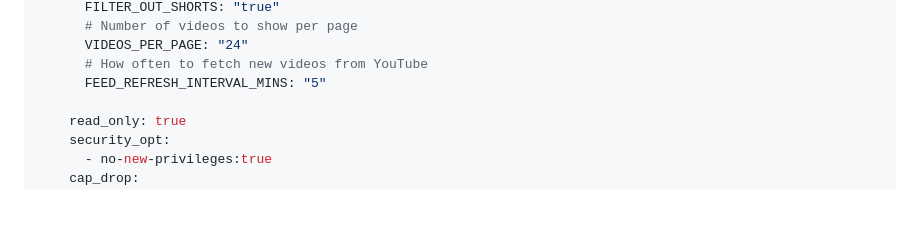
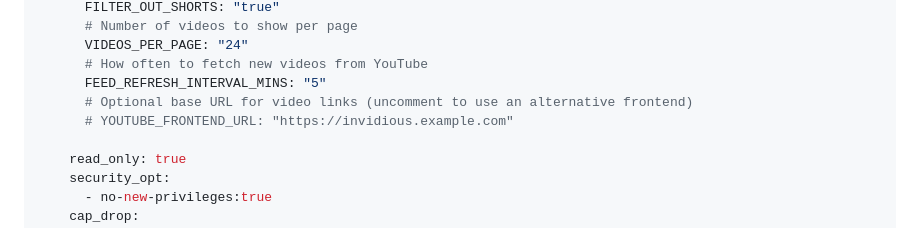
Before and after one commit to Akasiek/laneya, a Markdown page: README.md, the part around the change. GitHub-like rendering; blank space fills up the shorter version.

Commit message:
docs: Document `YOUTUBE_FRONTEND_URL` configuration in README.md

```diff
--- a/README.md
+++ b/README.md
@@ -55,6 +55,8 @@ services:
       VIDEOS_PER_PAGE: "24"
       # How often to fetch new videos from YouTube
       FEED_REFRESH_INTERVAL_MINS: "5"
+      # Optional base URL for video links (uncomment to use an alternative frontend)
+      # YOUTUBE_FRONTEND_URL: "https://invidious.example.com"
 
     read_only: true
     security_opt:
```
